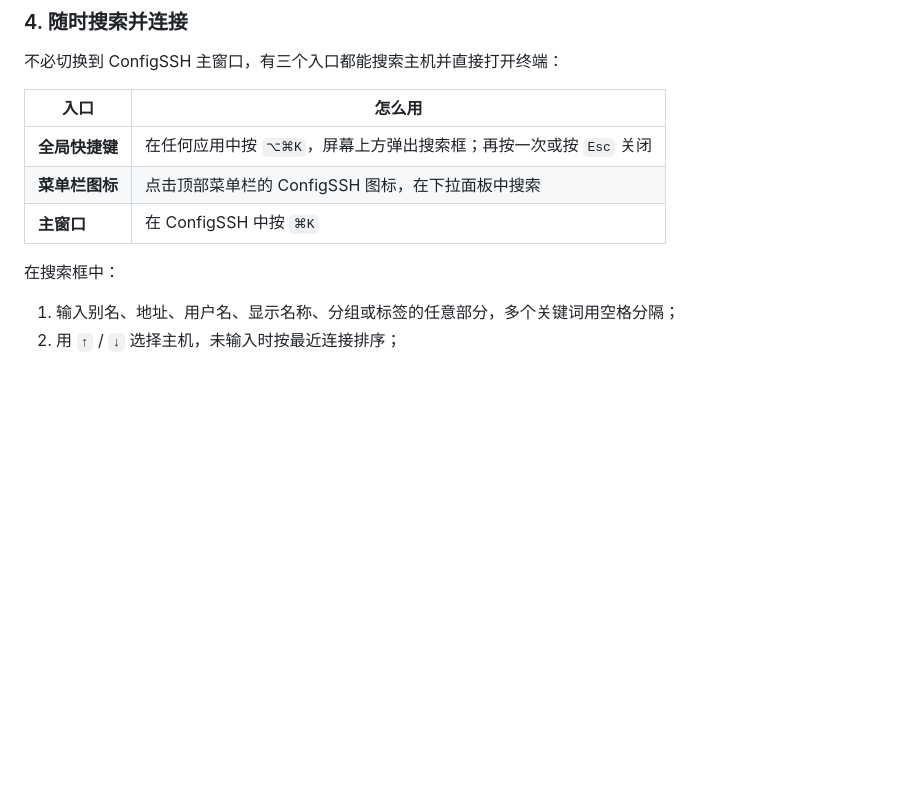
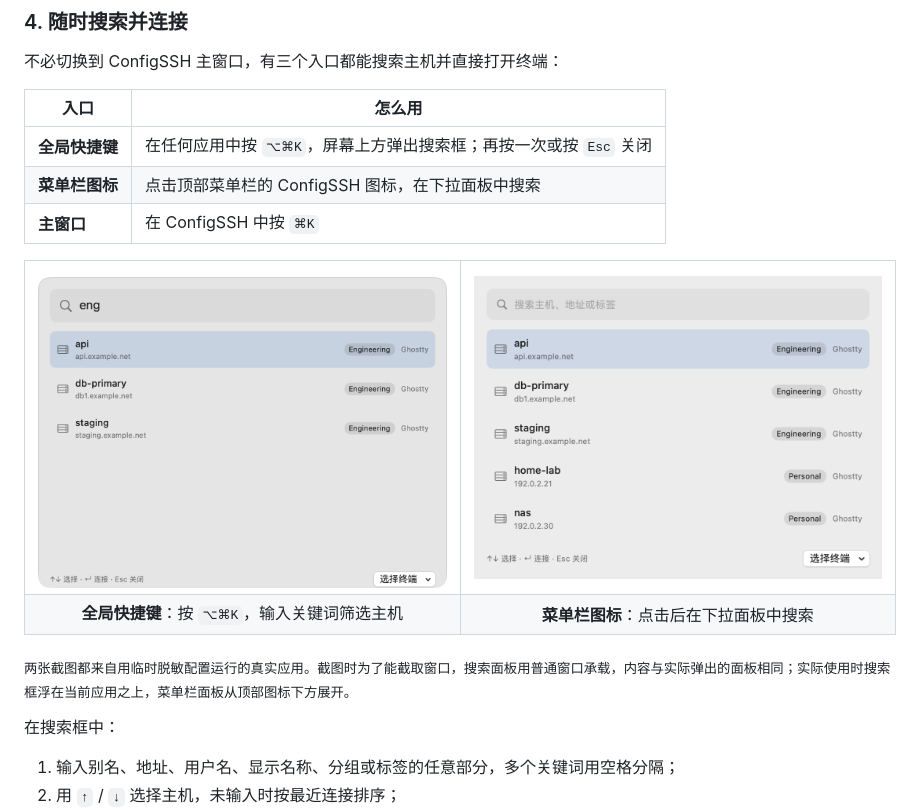
Before and after one commit to AlexWuYh/ConfigSSH, a Markdown page: README.md, the part around one of its changes. Rendered like a GitHub page; pictures changed too: Assets/screenshots/quick-connect-menubar.png (added), Assets/screenshots/quick-connect-shortcut.png (added); blank space fills up the shorter version.

```diff
--- a/README.md
+++ b/README.md
@@ -142,6 +142,19 @@ ConfigSSH 启动后会读取 `~/.ssh/config` 及其能访问的 `Include` 文件
 | **全局快捷键** | 在任何应用中按 `⌥⌘K`，屏幕上方弹出搜索框；再按一次或按 `Esc` 关闭 |
 | **菜单栏图标** | 点击顶部菜单栏的 ConfigSSH 图标，在下拉面板中搜索 |
 | **主窗口** | 在 ConfigSSH 中按 `⌘K` |
+
+<table>
+<tr>
+<td width="50%"><img src="Assets/screenshots/quick-connect-shortcut.png" alt="全局快捷键呼出的搜索框：输入 eng 后只列出 Engineering 分组的 api、db-primary、staging 三台主机，第一项高亮，右侧显示分组标签和默认终端 Ghostty，底部提示 ↑↓ 选择、↵ 连接、Esc 关闭"></td>
+<td width="50%"><img src="Assets/screenshots/quick-connect-menubar.png" alt="菜单栏图标下拉面板：未输入关键词时按最近连接列出 5 台示例主机，显示地址、分组标签和默认终端，右下角可选择其他终端"></td>
+</tr>
+<tr>
+<td align="center"><b>全局快捷键</b>：按 <code>⌥⌘K</code>，输入关键词筛选主机</td>
+<td align="center"><b>菜单栏图标</b>：点击后在下拉面板中搜索</td>
+</tr>
+</table>
+
+<sub>两张截图都来自用临时脱敏配置运行的真实应用。截图时为了能截取窗口，搜索面板用普通窗口承载，内容与实际弹出的面板相同；实际使用时搜索框浮在当前应用之上，菜单栏面板从顶部图标下方展开。</sub>
 
 在搜索框中：
 
```
Also changed, not shown: other parts of README.md (+1 -1 lines), MILESTONES.md (+7 -1 lines), Assets/screenshots/hosts.png, 3 other files.
